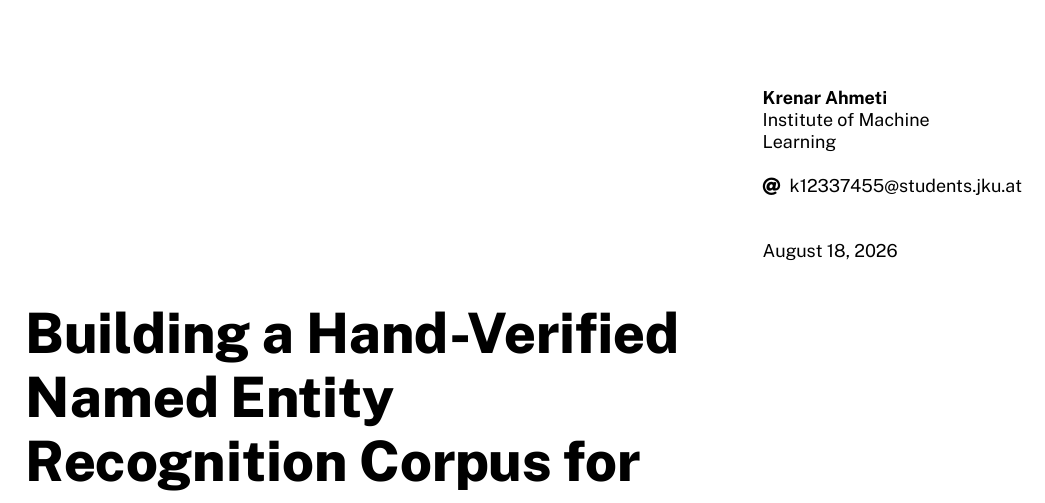
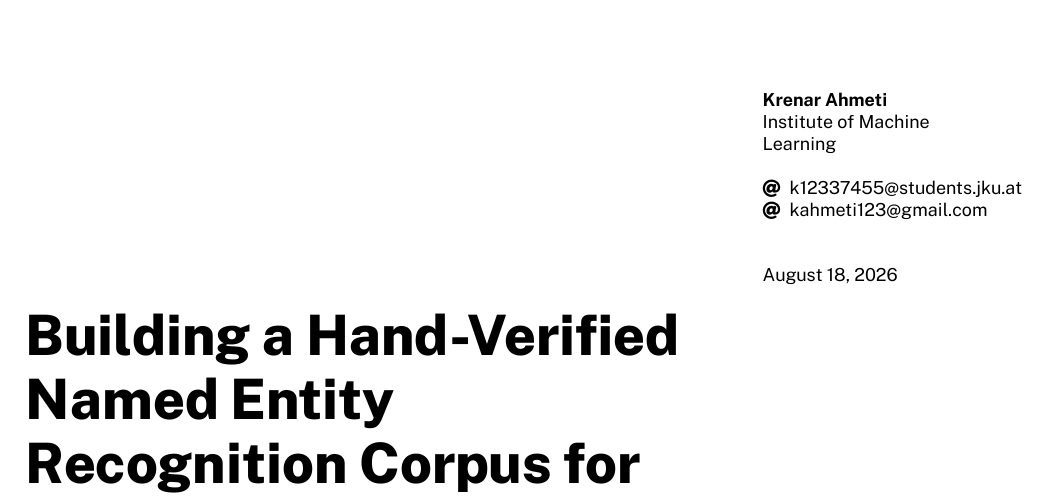
Before and after one commit to naleeyyy/thesis-ner, a LaTeX document (report/main-report.tex): part of page 1 of 10, cut so that both start at the same text. Compiled offline with XeLaTeX.

Commit message:
Add personal email to report title page

```diff
--- a/report/main-report.tex
+++ b/report/main-report.tex
@@ -203,6 +203,7 @@
     \affiliation{Institute of Machine Learning}
     \authornewline
     \authormail{k12337455@students.jku.at}
+    \authormail{kahmeti123@gmail.com}
     \authornewline
 }
 
```
